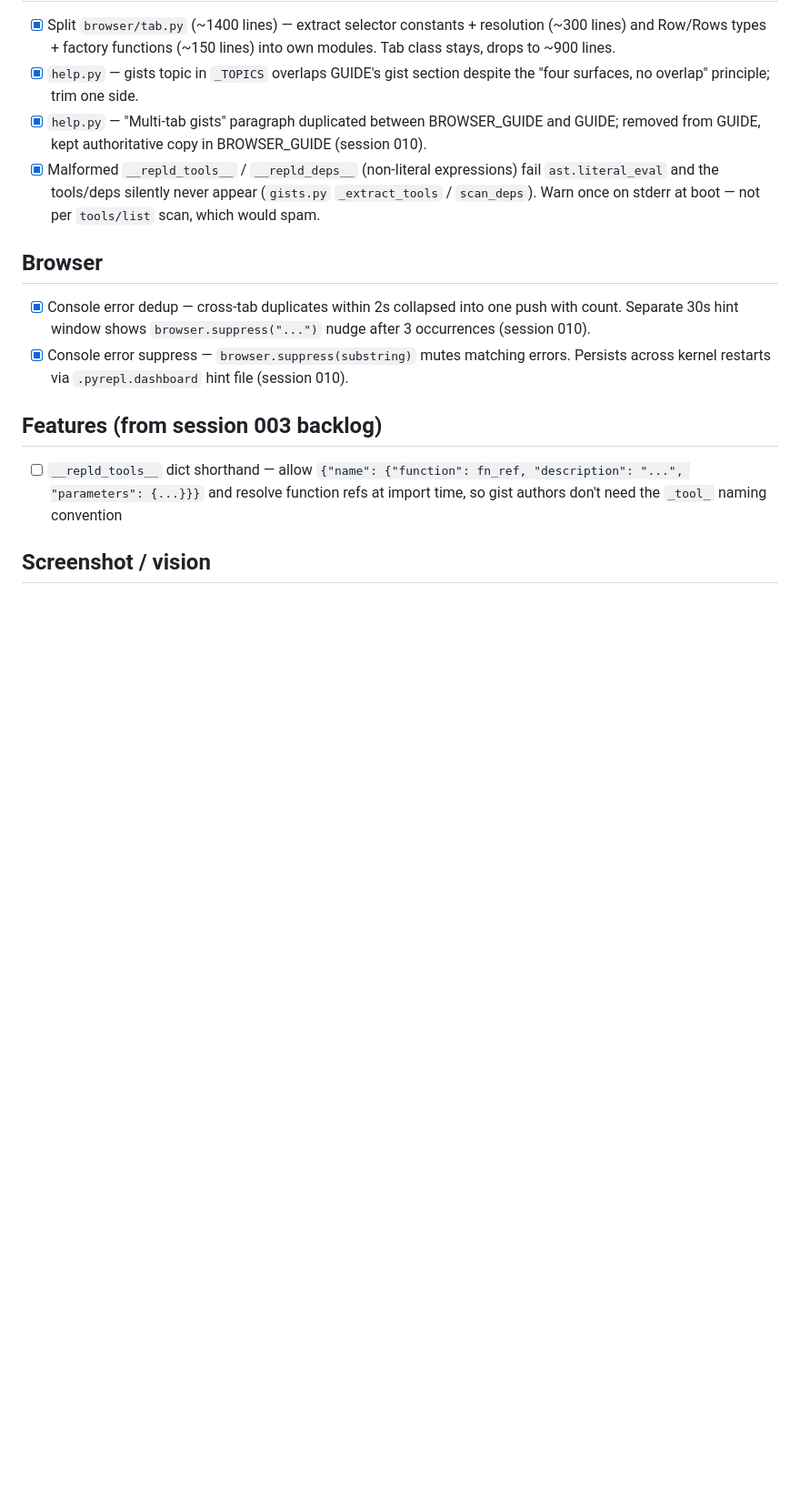
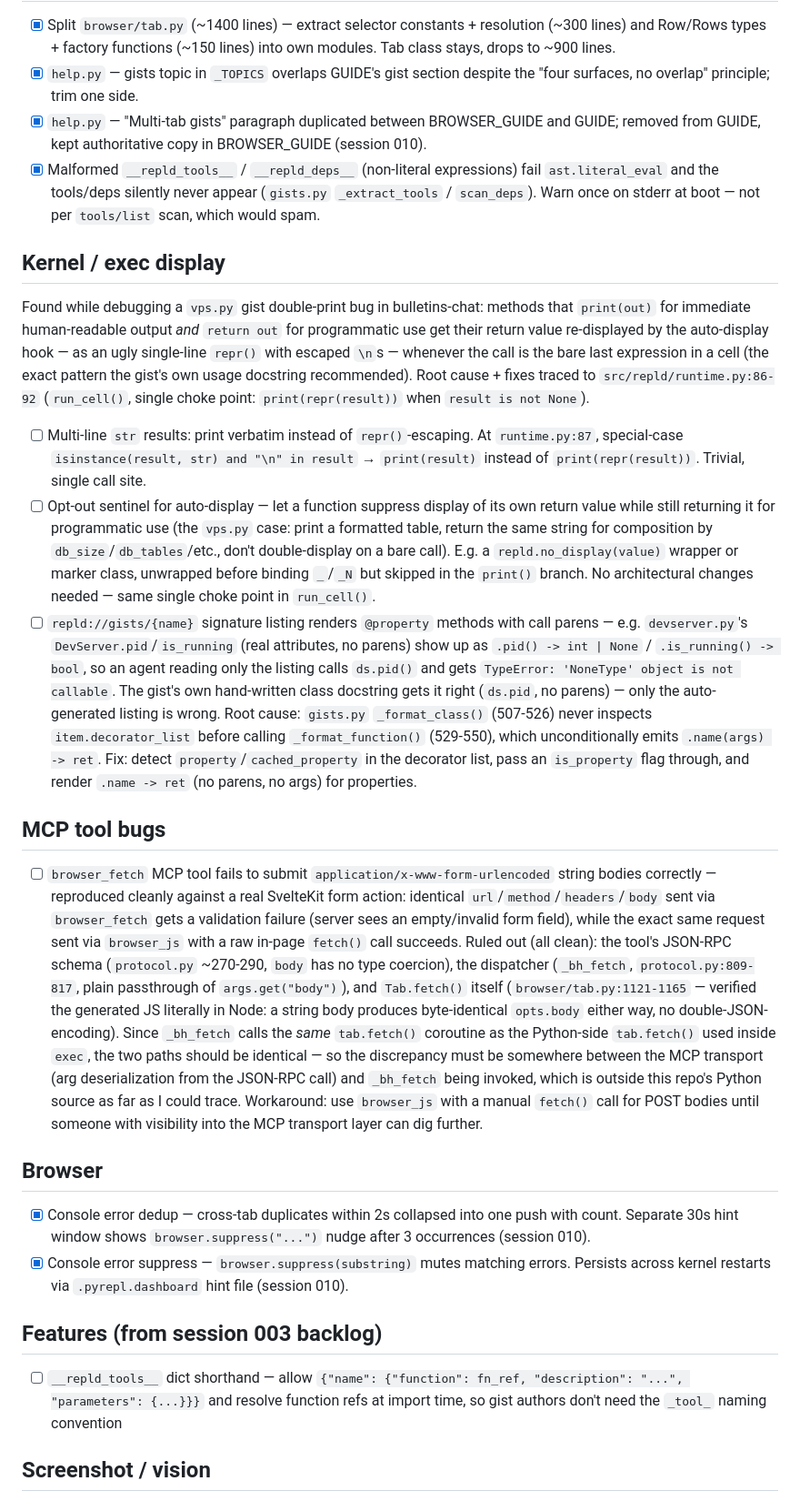
Before and after one commit to angelsen/repld, a Markdown page: TODO.md, the part around the change. Shown at 91% size. Rendered like a GitHub page; blank space fills up the shorter version.

Commit message:
todo: log exec-display repr bug, property listing bug, browser_fetch form-body bug
Three findings from recent debugging sessions, not yet fixed.

```diff
--- a/TODO.md
+++ b/TODO.md
@@ -27,6 +27,55 @@
 - [x] `help.py` — gists topic in `_TOPICS` overlaps GUIDE's gist section despite the "four surfaces, no overlap" principle; trim one side.
 - [x] `help.py` — "Multi-tab gists" paragraph duplicated between BROWSER_GUIDE and GUIDE; removed from GUIDE, kept authoritative copy in BROWSER_GUIDE (session 010).
 - [x] Malformed `__repld_tools__` / `__repld_deps__` (non-literal expressions) fail `ast.literal_eval` and the tools/deps silently never appear (`gists.py` `_extract_tools` / `scan_deps`). Warn once on stderr at boot — not per `tools/list` scan, which would spam.
+
+## Kernel / exec display
+
+Found while debugging a `vps.py` gist double-print bug in bulletins-chat: methods that
+`print(out)` for immediate human-readable output *and* `return out` for programmatic use
+get their return value re-displayed by the auto-display hook — as an ugly single-line
+`repr()` with escaped `\n`s — whenever the call is the bare last expression in a cell (the
+exact pattern the gist's own usage docstring recommended). Root cause + fixes traced to
+`src/repld/runtime.py:86-92` (`run_cell()`, single choke point: `print(repr(result))` when
+`result is not None`).
+
+- [ ] Multi-line `str` results: print verbatim instead of `repr()`-escaping. At
+  `runtime.py:87`, special-case `isinstance(result, str) and "\n" in result` → `print(result)`
+  instead of `print(repr(result))`. Trivial, single call site.
+- [ ] Opt-out sentinel for auto-display — let a function suppress display of its own return
+  value while still returning it for programmatic use (the `vps.py` case: print a formatted
+  table, return the same string for composition by `db_size`/`db_tables`/etc., don't
+  double-display on a bare call). E.g. a `repld.no_display(value)` wrapper or marker class,
+  unwrapped before binding `_`/`_N` but skipped in the `print()` branch. No architectural
+  changes needed — same single choke point in `run_cell()`.
+- [ ] `repld://gists/{name}` signature listing renders `@property` methods with call
+  parens — e.g. `devserver.py`'s `DevServer.pid`/`is_running` (real attributes, no parens)
+  show up as `.pid() -> int | None` / `.is_running() -> bool`, so an agent reading only the
+  listing calls `ds.pid()` and gets `TypeError: 'NoneType' object is not callable`. The
+  gist's own hand-written class docstring gets it right (`ds.pid`, no parens) — only the
+  auto-generated listing is wrong. Root cause: `gists.py` `_format_class()` (507-526) never
+  inspects `item.decorator_list` before calling `_format_function()` (529-550), which
+  unconditionally emits `.name(args) -> ret`. Fix: detect `property`/`cached_property` in
+  the decorator list, pass an `is_property` flag through, and render `.name -> ret` (no
+  parens, no args) for properties.
+
+## MCP tool bugs
+
+- [ ] `browser_fetch` MCP tool fails to submit `application/x-www-form-urlencoded`
+  string bodies correctly — reproduced cleanly against a real SvelteKit form action:
+  identical `url`/`method`/`headers`/`body` sent via `browser_fetch` gets a validation
+  failure (server sees an empty/invalid form field), while the exact same request sent
+  via `browser_js` with a raw in-page `fetch()` call succeeds. Ruled out (all clean):
+  the tool's JSON-RPC schema (`protocol.py` ~270-290, `body` has no type coercion),
+  the dispatcher (`_bh_fetch`, `protocol.py:809-817`, plain passthrough of `args.get("body")`),
+  and `Tab.fetch()` itself (`browser/tab.py:1121-1165` — verified the generated JS
+  literally in Node: a string body produces byte-identical `opts.body` either way, no
+  double-JSON-encoding). Since `_bh_fetch` calls the *same* `tab.fetch()` coroutine as
+  the Python-side `tab.fetch()` used inside `exec`, the two paths should be identical —
+  so the discrepancy must be somewhere between the MCP transport (arg deserialization
+  from the JSON-RPC call) and `_bh_fetch` being invoked, which is outside this repo's
+  Python source as far as I could trace. Workaround: use `browser_js` with a manual
+  `fetch()` call for POST bodies until someone with visibility into the MCP transport
+  layer can dig further.
 
 ## Browser
 
```
